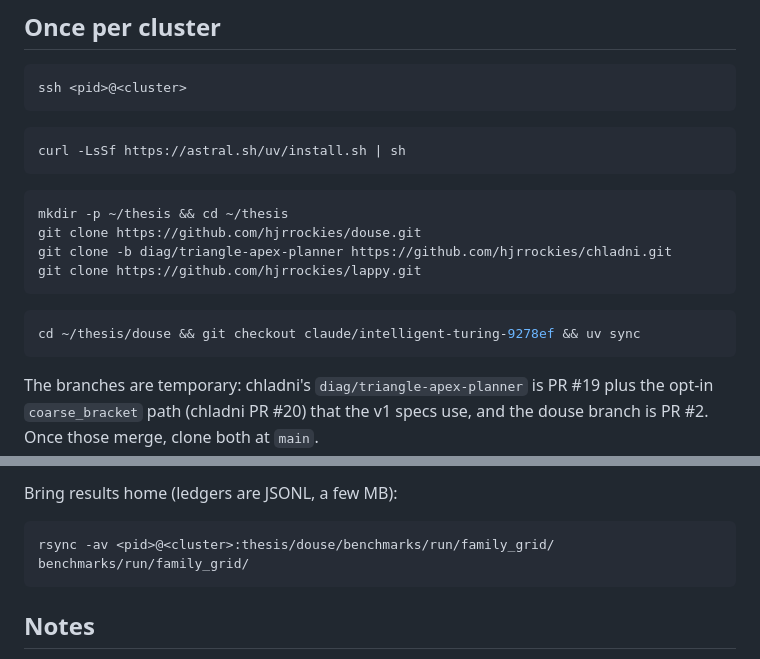
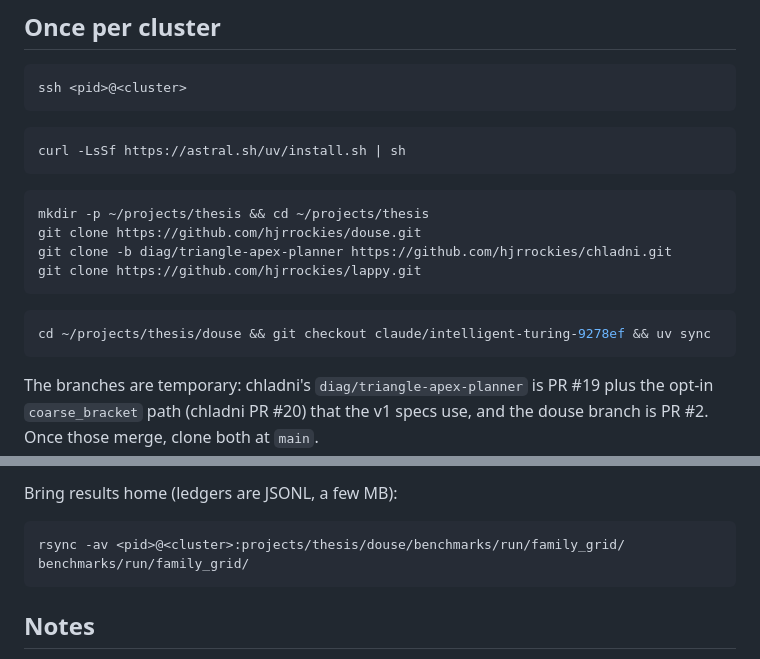
Before and after one commit to hjrrockies/douse, a Markdown page: docs/arc.md, 2 parts joined by grey strips. GitHub-like rendering.

Commit message:
docs/arc: install under ~/projects/thesis
Co-Authored-By: Claude Opus 5.5 <noreply@anthropic.com>

````diff
--- a/docs/arc.md
+++ b/docs/arc.md
@@ -19,14 +19,14 @@ curl -LsSf https://astral.sh/uv/install.sh | sh
 ```
 
 ```bash
-mkdir -p ~/thesis && cd ~/thesis
+mkdir -p ~/projects/thesis && cd ~/projects/thesis
 git clone https://github.com/hjrrockies/douse.git
 git clone -b diag/triangle-apex-planner https://github.com/hjrrockies/chladni.git
 git clone https://github.com/hjrrockies/lappy.git
 ```
 
 ```bash
-cd ~/thesis/douse && git checkout claude/intelligent-turing-9278ef && uv sync
+cd ~/projects/thesis/douse && git checkout claude/intelligent-turing-9278ef && uv sync
 ```
 
 The branches are temporary: chladni's `diag/triangle-apex-planner` is PR #19 plus the opt-in
@@ -78,7 +78,7 @@ A task that died (time limit, node failure) is resubmitted by index and resumes
 Bring results home (ledgers are JSONL, a few MB):
 
 ```bash
-rsync -av <pid>@<cluster>:thesis/douse/benchmarks/run/family_grid/ benchmarks/run/family_grid/
+rsync -av <pid>@<cluster>:projects/thesis/douse/benchmarks/run/family_grid/ benchmarks/run/family_grid/
 ```
 
 ## Notes
````
